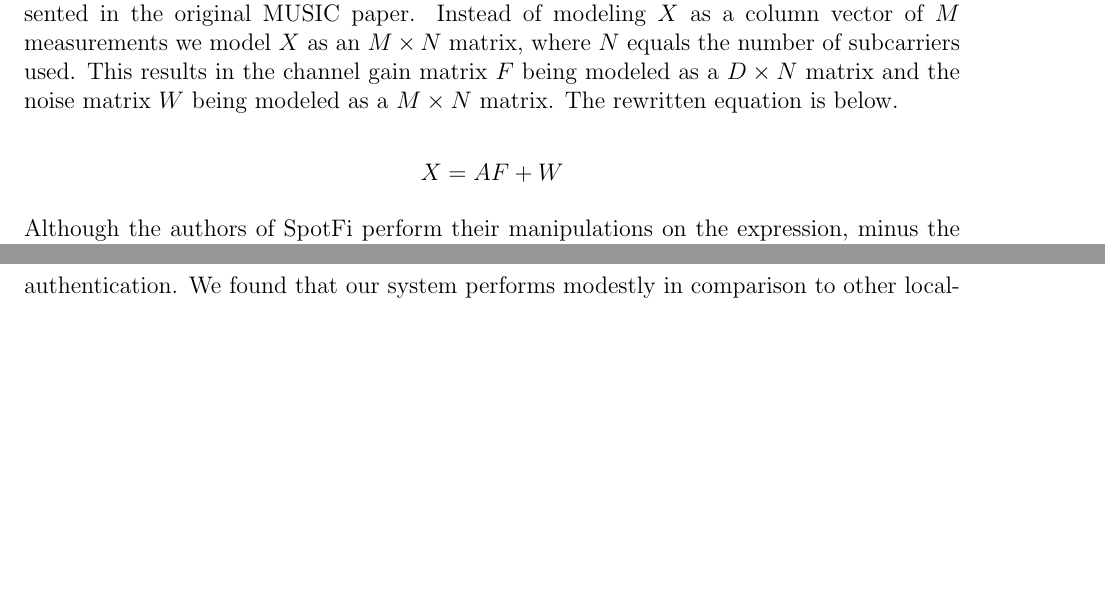
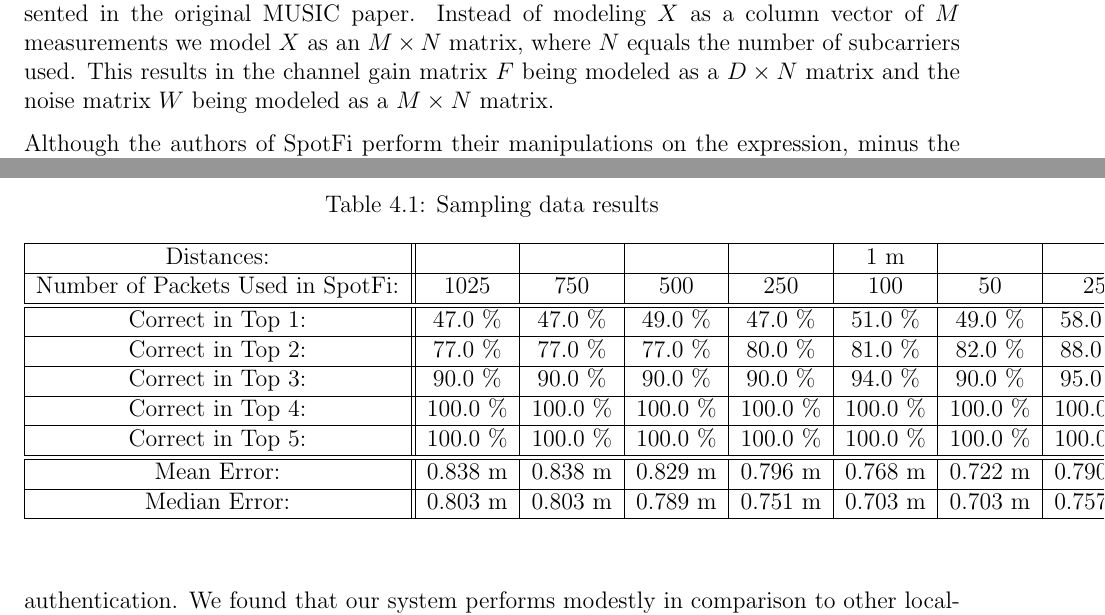
Before and after one commit to egaebel/thesis-document, a LaTeX thesis (draft-3/thesis-draft-3.tex): two parts of pages 27 and 31 of 34, joined at a grey line, cut so that both start at the same text, the shorter picture padded with empty space. Compiled offline with pdfLaTeX.

Commit message:
Added sampling table...needs to be properly placed though.

```diff
--- a/draft-3/thesis-draft-3.tex
+++ b/draft-3/thesis-draft-3.tex
@@ -386,9 +386,7 @@ The key insights in SpotFi are using channel state information measurements from
 
 To understand this first insight I must briefly explain what subcarriers are. Many modern communications systems, including 802.11n, rely on a scheme called orthogonal frequency division multiplexing (OFDM). From a high level, OFDM divides up a band of frequency into separate channels and transmits different data using each channel. These separated channels are referred to as subcarriers since each have a carrier frequency which is a small part of a different central frequency which defines the section used for OFDM.  $<GET \: A \: GOOD \: FIGURE \: FOR \: THIS>$. \par
 
-To use these subcarriers first requires a modification to the model of a wireless signal presented in the original MUSIC paper. Instead of modeling $X$ as a column vector of $M$ measurements we model $X$ as an $M \times N$ matrix, where $N$ equals the number of subcarriers used. This results in the channel gain matrix $F$ being modeled as a $D \times N$ matrix and the noise matrix $W$ being modeled as a $M \times N$ matrix. The rewritten equation is below.
-
-$$X = AF + W$$
+To use these subcarriers first requires a modification to the model of a wireless signal presented in the original MUSIC paper. Instead of modeling $X$ as a column vector of $M$ measurements we model $X$ as an $M \times N$ matrix, where $N$ equals the number of subcarriers used. This results in the channel gain matrix $F$ being modeled as a $D \times N$ matrix and the noise matrix $W$ being modeled as a $M \times N$ matrix. \par
 
 Although the authors of SpotFi perform their manipulations on the expression, minus the noise matrix, $W$, for simplicity, so I will do the same for the remainder of my explanation of SpotFi. \par
 
@@ -427,6 +425,36 @@ We found it prudent to run a few experiments to validate our implementation laid
 We also briefly discuss our validation of OpenCV's LBPH facial recognizer since we are using it in a non-traditional scenario. Most research in facial recognition deals with a known dataset of photos and feeds these photos directly into the facial recognition algorithms, often with some preprocessing first. In LGTM we train on photos and test on faces captured via web cam in real-time. This introduces additional noise since the faces are not perfectly centered in the x, y, or z axes and there is inherent noise in picking up a printed out photo from a camera. For these reasons, we see fit to briefly mention our evaluation methodology and mention the performance timing for training, if only to leave the reader without a doubt of our system's abilities. \par
 
 \section{Wireless Localization -- SpotFi (FIX THIS TITLE HERE!! THIS ISN'T GREAT!)}
+\begin{table}
+\begin{center}
+\caption{Sampling data results}
+\label{sampling-data-table}
+\begin{tabular}{| c || c | c | c | c | c | c | c | c || c | c | c | c | c | c | c | c || c | c | c | c | c | c | c | c |}
+\hline
+Distances: &  &  &  &  & 1 m  &  &  &  &  &  &  &  & 2 m  &  &  &  &  &  &  &  & 3 m  &  &  &  \\
+\hline
+Number of Packets Used in SpotFi: & 1025 & 750 & 500 & 250 & 100 & 50 & 25 & 10 & 1025 & 750 & 500 & 250 & 100 & 50 & 25 & 10 & 1025 & 750 & 500 & 250 & 100 & 50 & 25 & 10 \\
+\hline
+\hline
+Correct in Top 1: & 47.0 \% & 47.0 \% & 49.0 \% & 47.0 \% & 51.0 \% & 49.0 \% & 58.0 \% & 60.0 \% & 27.0 \% & 27.0 \% & 25.0 \% & 25.0 \% & 23.0 \% & 20.0 \% & 27.0 \% & 30.0 \% & 24.0 \% & 24.0 \% & 22.0 \% & 20.0 \% & 20.0 \% & 19.0 \% & 24.0 \% & 23.0 \% \\
+\hline
+Correct in Top 2: & 77.0 \% & 77.0 \% & 77.0 \% & 80.0 \% & 81.0 \% & 82.0 \% & 88.0 \% & 83.0 \% & 41.0 \% & 41.0 \% & 40.0 \% & 45.0 \% & 42.0 \% & 46.0 \% & 50.0 \% & 47.0 \% & 36.0 \% & 36.0 \% & 36.0 \% & 35.0 \% & 34.0 \% & 35.0 \% & 33.0 \% & 38.0 \% \\
+\hline
+Correct in Top 3: & 90.0 \% & 90.0 \% & 90.0 \% & 90.0 \% & 94.0 \% & 90.0 \% & 95.0 \% & 95.0 \% & 66.0 \% & 66.0 \% & 63.0 \% & 65.0 \% & 68.0 \% & 67.0 \% & 65.0 \% & 65.0 \% & 48.0 \% & 48.0 \% & 45.0 \% & 44.0 \% & 43.0 \% & 42.0 \% & 42.0 \% & 45.0 \% \\
+\hline
+Correct in Top 4: & 100.0 \% & 100.0 \% & 100.0 \% & 100.0 \% & 100.0 \% & 100.0 \% & 100.0 \% & 100.0 \% & 74.0 \% & 74.0 \% & 74.0 \% & 74.0 \% & 76.0 \% & 74.0 \% & 74.0 \% & 75.0 \% & 49.0 \% & 49.0 \% & 48.0 \% & 48.0 \% & 49.0 \% & 47.0 \% & 50.0 \% & 50.0 \% \\
+\hline
+Correct in Top 5: & 100.0 \% & 100.0 \% & 100.0 \% & 100.0 \% & 100.0 \% & 100.0 \% & 100.0 \% & 100.0 \% & 74.0 \% & 74.0 \% & 74.0 \% & 76.0 \% & 76.0 \% & 74.0 \% & 74.0 \% & 75.0 \% & 49.0 \% & 49.0 \% & 49.0 \% & 50.0 \% & 51.0 \% & 49.0 \% & 50.0 \% & 50.0 \% \\
+\hline
+\hline
+Mean Error: & 0.838 m & 0.838 m & 0.829 m & 0.796 m & 0.768 m & 0.722 m & 0.790 m & 0.745 m & 1.543 m & 1.543 m & 1.487 m & 1.392 m & 1.565 m & 1.547 m & 1.484 m & 1.644 m & 2.374 m & 2.374 m & 2.405 m & 2.446 m & 2.444 m & 2.224 m & 2.477 m & 2.396 m \\
+\hline
+Median Error: & 0.803 m & 0.803 m & 0.789 m & 0.751 m & 0.703 m & 0.703 m & 0.757 m & 0.745 m & 1.282 m & 1.282 m & 1.213 m & 1.041 m & 1.278 m & 1.407 m & 1.233 m & 1.520 m & 2.368 m & 2.368 m & 2.289 m & 2.330 m & 2.367 m & 1.915 m & 2.739 m & 2.425 m \\
+\hline
+\end{tabular}
+\end{center}
+\end{table}
+
 \subsection{Accuracy}
 Localization accuracy is front and center in LGTM. We rely on wireless localization to provide us with guarantees about a transmitter's location which we then use to bootstrap authentication. We found that our system performs modestly in comparison to other localization works, albeit not up to the high standards that a secure system would require. This is the point where we remind the reader that this is a proof on concept and that we are further relying upon future localization techniques, such as \cite{ChronosSingleAPLocalizationVasisht2016}, to make LGTM airtight with respect to security. \par
 
```
Also changed, not shown: draft-3/thesis-draft-3.pdf.
